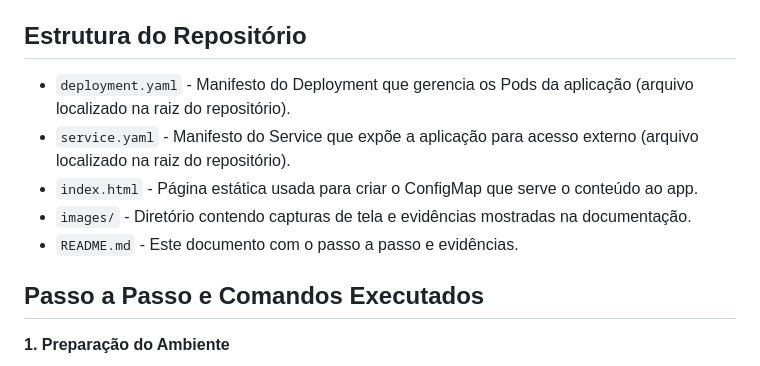
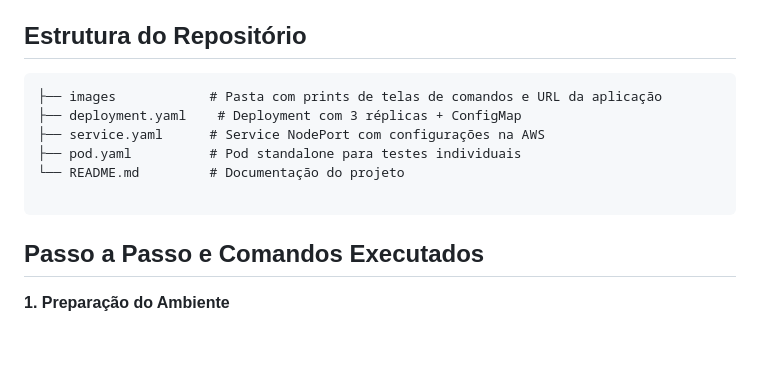
Before and after one commit to Robelio-cloud/techfleet-k8s, a Markdown page: README.md, the part around the change. Rendered like a GitHub page; blank space fills up the shorter version.

````diff
--- a/README.md
+++ b/README.md
@@ -6,11 +6,14 @@ Este repositório documenta a configuração de um ambiente de produção simula
 
 ## Estrutura do Repositório
 
--   `deployment.yaml` - Manifesto do Deployment que gerencia os Pods da aplicação (arquivo localizado na raiz do repositório).
--   `service.yaml` - Manifesto do Service que expõe a aplicação para acesso externo (arquivo localizado na raiz do repositório).
--   `index.html` - Página estática usada para criar o ConfigMap que serve o conteúdo ao app.
--   `images/` - Diretório contendo capturas de tela e evidências mostradas na documentação.
--   `README.md` - Este documento com o passo a passo e evidências.
+```
+├── images            # Pasta com prints de telas de comandos e URL da aplicação
+├── deployment.yaml    # Deployment com 3 réplicas + ConfigMap
+├── service.yaml      # Service NodePort com configurações na AWS
+├── pod.yaml          # Pod standalone para testes individuais
+└── README.md         # Documentação do projeto
+
+```
 
 
 ## Passo a Passo e Comandos Executados
````
